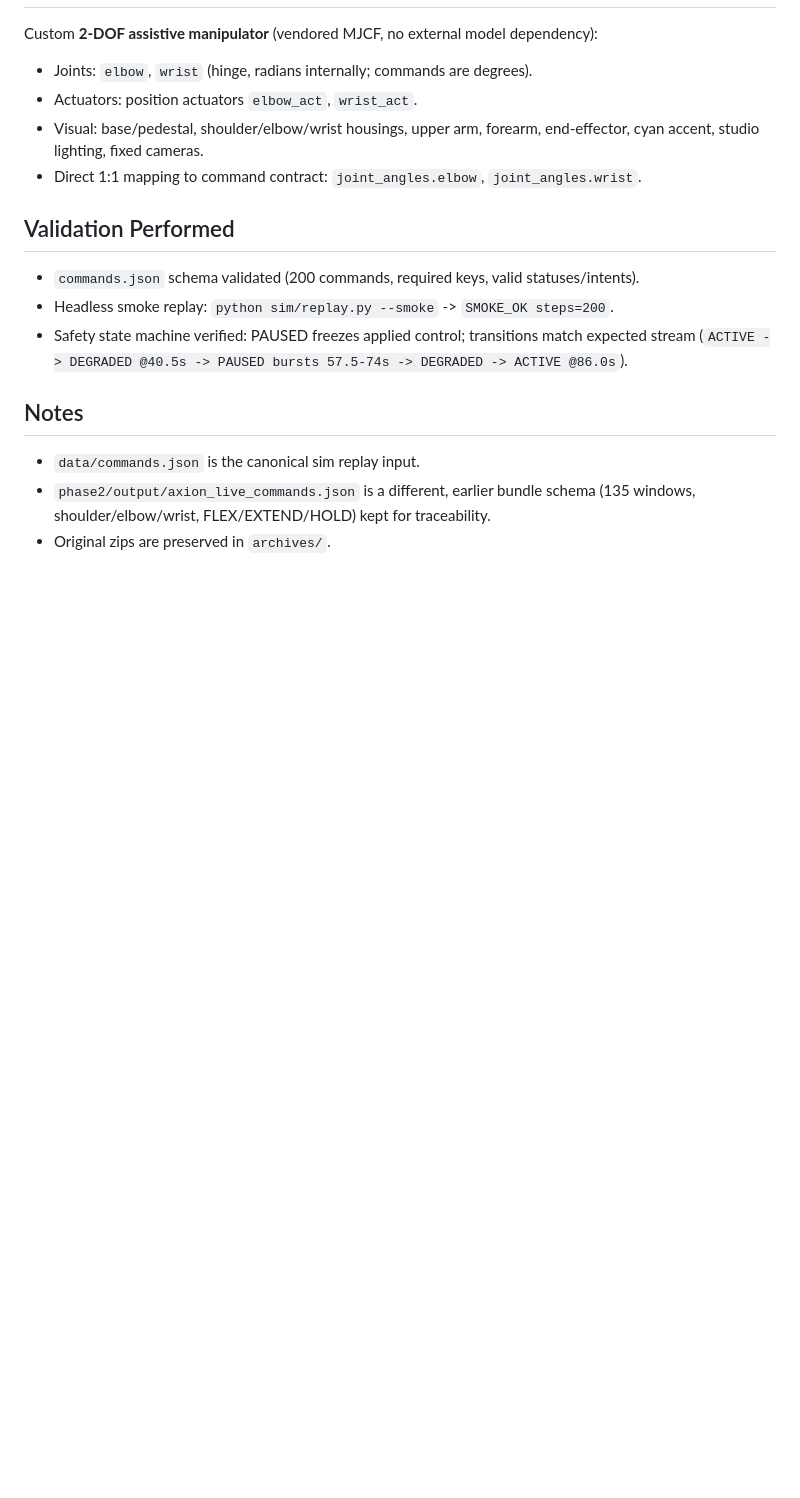
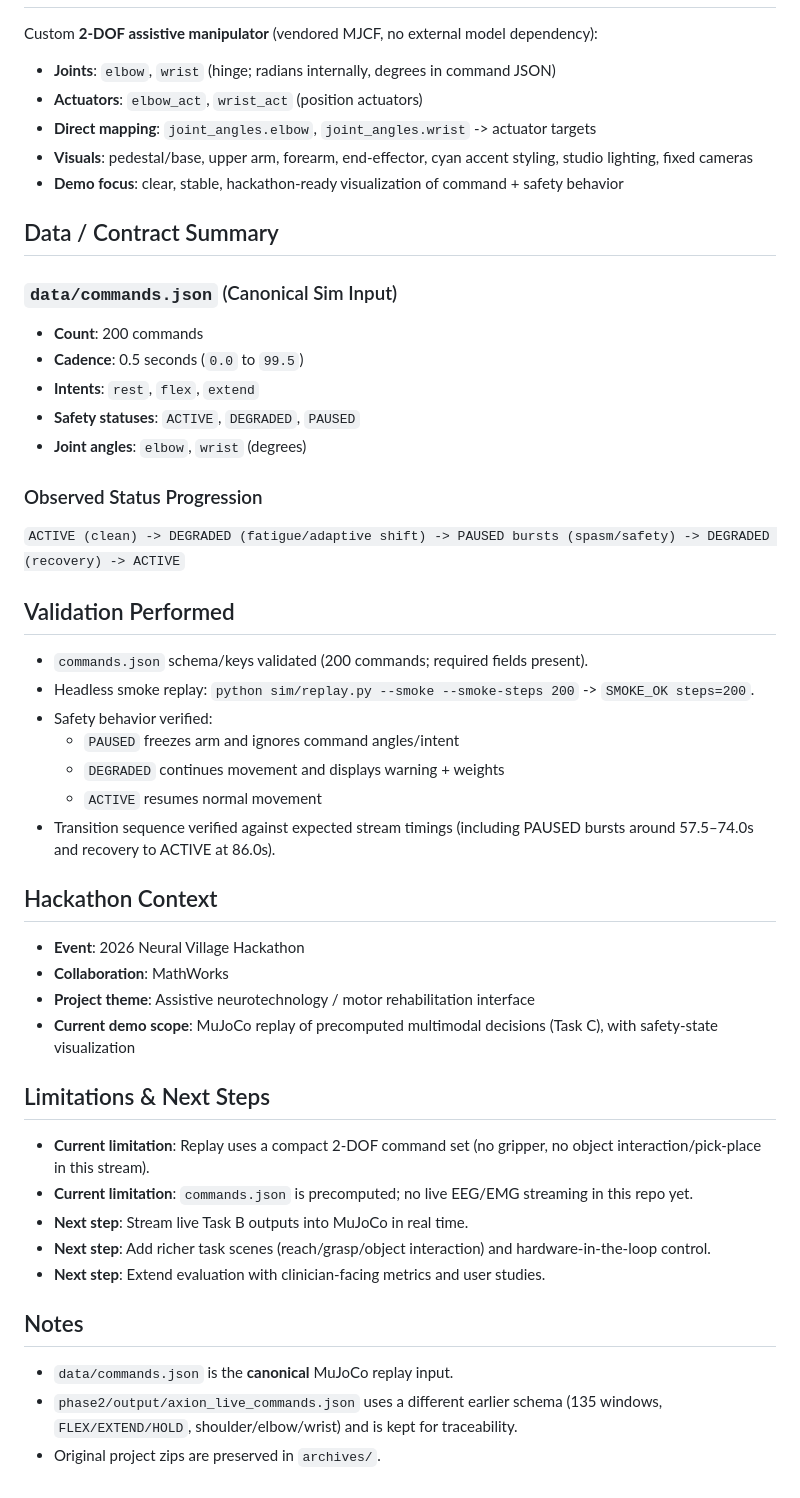
Before and after one commit to adriel-babalola/axion-1, a Markdown page: README.md, the part around one of its changes. GitHub-like rendering; blank space fills up the shorter version.

```diff
--- a/README.md
+++ b/README.md
@@ -73,15 +130,49 @@ python sim/replay.py --smoke              # headless validation, no GUI
 Custom **2-DOF assistive manipulator** (vendored MJCF, no external model dependency):
-- Joints: `elbow`, `wrist` (hinge, radians internally; commands are degrees).
-- Actuators: position actuators `elbow_act`, `wrist_act`.
-- Visual: base/pedestal, shoulder/elbow/wrist housings, upper arm, forearm, end-effector, cyan accent, studio lighting, fixed cameras.
-- Direct 1:1 mapping to command contract: `joint_angles.elbow`, `joint_angles.wrist`.
+- **Joints**: `elbow`, `wrist` (hinge; radians internally, degrees in command JSON)
+- **Actuators**: `elbow_act`, `wrist_act` (position actuators)
+- **Direct mapping**: `joint_angles.elbow`, `joint_angles.wrist` -> actuator targets
+- **Visuals**: pedestal/base, upper arm, forearm, end-effector, cyan accent styling, studio lighting, fixed cameras
+- **Demo focus**: clear, stable, hackathon-ready visualization of command + safety behavior
+
+## Data / Contract Summary
+
+### `data/commands.json` (Canonical Sim Input)
+- **Count**: 200 commands
+- **Cadence**: 0.5 seconds (`0.0` to `99.5`)
+- **Intents**: `rest`, `flex`, `extend`
+- **Safety statuses**: `ACTIVE`, `DEGRADED`, `PAUSED`
+- **Joint angles**: `elbow`, `wrist` (degrees)
+
+### Observed Status Progression
+`ACTIVE (clean) -> DEGRADED (fatigue/adaptive shift) -> PAUSED bursts (spasm/safety) -> DEGRADED (recovery) -> ACTIVE`
 
 ## Validation Performed
-- `commands.json` schema validated (200 commands, required keys, valid statuses/intents).
-- Headless smoke replay: `python sim/replay.py --smoke` -> `SMOKE_OK steps=200`.
-- Safety state machine verified: PAUSED freezes applied control; transitions match expected stream (`ACTIVE -> DEGRADED @40.5s -> PAUSED bursts 57.5-74s -> DEGRADED -> ACTIVE @86.0s`).
+
+- `commands.json` schema/keys validated (200 commands; required fields present).
+- Headless smoke replay: `python sim/replay.py --smoke --smoke-steps 200` -> `SMOKE_OK steps=200`.
+- Safety behavior verified:
+  - `PAUSED` freezes arm and ignores command angles/intent
+  - `DEGRADED` continues movement and displays warning + weights
+  - `ACTIVE` resumes normal movement
+- Transition sequence verified against expected stream timings (including PAUSED bursts around 57.5–74.0s and recovery to ACTIVE at 86.0s).
+
+## Hackathon Context
+
+- **Event**: 2026 Neural Village Hackathon
+- **Collaboration**: MathWorks
+- **Project theme**: Assistive neurotechnology / motor rehabilitation interface
+- **Current demo scope**: MuJoCo replay of precomputed multimodal decisions (Task C), with safety-state visualization
+
+## Limitations & Next Steps
+
+- **Current limitation**: Replay uses a compact 2-DOF command set (no gripper, no object interaction/pick-place in this stream).
+- **Current limitation**: `commands.json` is precomputed; no live EEG/EMG streaming in this repo yet.
+- **Next step**: Stream live Task B outputs into MuJoCo in real time.
+- **Next step**: Add richer task scenes (reach/grasp/object interaction) and hardware-in-the-loop control.
+- **Next step**: Extend evaluation with clinician-facing metrics and user studies.
 
 ## Notes
-- `data/commands.json` is the canonical sim replay input.
-- `phase2/output/axion_live_commands.json` is a different, earlier bundle schema (135 windows, shoulder/elbow/wrist, FLEX/EXTEND/HOLD) kept for traceability.
-- Original zips are preserved in `archives/`.
+
+- `data/commands.json` is the **canonical** MuJoCo replay input.
+- `phase2/output/axion_live_commands.json` uses a different earlier schema (135 windows, `FLEX/EXTEND/HOLD`, shoulder/elbow/wrist) and is kept for traceability.
+- Original project zips are preserved in `archives/`.
```
Also changed, not shown: other parts of README.md (+72 -15 lines), assets/full_scene_img.png (added), assets/image_of_stat_areas.png (added).
